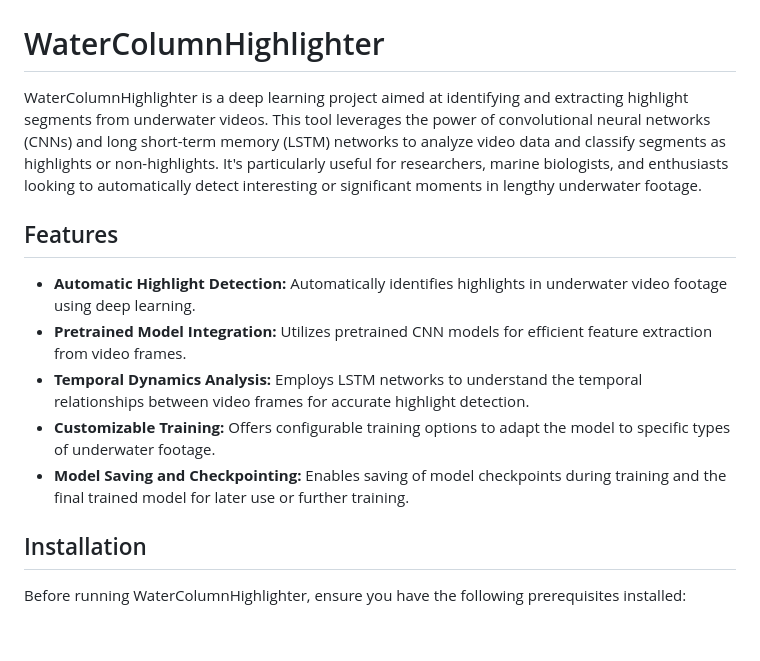
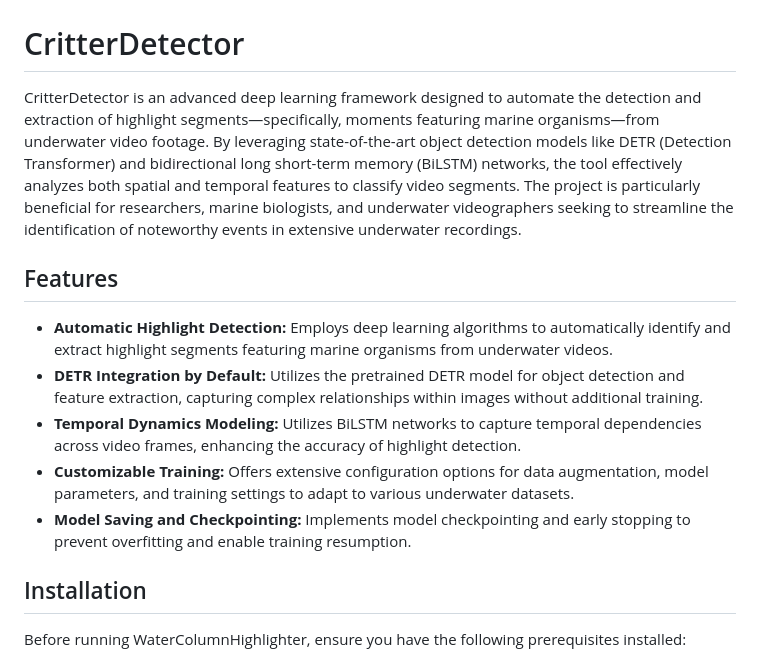
Before and after one commit to NOAA-OceanExploration/WaterColumnHighlighter, a Markdown page: README.md, the part around one of its changes. Drawn GitHub-style; blank space fills up the shorter version.

```diff
--- a/README.md
+++ b/README.md
@@ -1,16 +1,16 @@
 ![WaterColumnHighlighter Logo](WHC.png)
 
-# WaterColumnHighlighter
+# CritterDetector
 
-WaterColumnHighlighter is a deep learning project aimed at identifying and extracting highlight segments from underwater videos. This tool leverages the power of convolutional neural networks (CNNs) and long short-term memory (LSTM) networks to analyze video data and classify segments as highlights or non-highlights. It's particularly useful for researchers, marine biologists, and enthusiasts looking to automatically detect interesting or significant moments in lengthy underwater footage.
+CritterDetector is an advanced deep learning framework designed to automate the detection and extraction of highlight segments—specifically, moments featuring marine organisms—from underwater video footage. By leveraging state-of-the-art object detection models like DETR (Detection Transformer) and bidirectional long short-term memory (BiLSTM) networks, the tool effectively analyzes both spatial and temporal features to classify video segments. The project is particularly beneficial for researchers, marine biologists, and underwater videographers seeking to streamline the identification of noteworthy events in extensive underwater recordings.
 
 ## Features
 
-- **Automatic Highlight Detection:** Automatically identifies highlights in underwater video footage using deep learning.
-- **Pretrained Model Integration:** Utilizes pretrained CNN models for efficient feature extraction from video frames.
-- **Temporal Dynamics Analysis:** Employs LSTM networks to understand the temporal relationships between video frames for accurate highlight detection.
-- **Customizable Training:** Offers configurable training options to adapt the model to specific types of underwater footage.
-- **Model Saving and Checkpointing:** Enables saving of model checkpoints during training and the final trained model for later use or further training.
+- **Automatic Highlight Detection:** Employs deep learning algorithms to automatically identify and extract highlight segments featuring marine organisms from underwater videos.
+- **DETR Integration by Default:** Utilizes the pretrained DETR model for object detection and feature extraction, capturing complex relationships within images without additional training.
+- **Temporal Dynamics Modeling:** Utilizes BiLSTM networks to capture temporal dependencies across video frames, enhancing the accuracy of highlight detection.
+- **Customizable Training:** Offers extensive configuration options for data augmentation, model parameters, and training settings to adapt to various underwater datasets.
+- **Model Saving and Checkpointing:** Implements model checkpointing and early stopping to prevent overfitting and enable training resumption.
 
 ## Installation
 
```
Also changed, not shown: other parts of README.md (+30 -5 lines).
